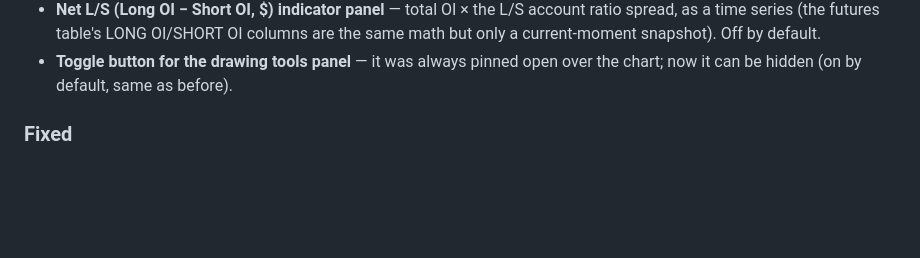
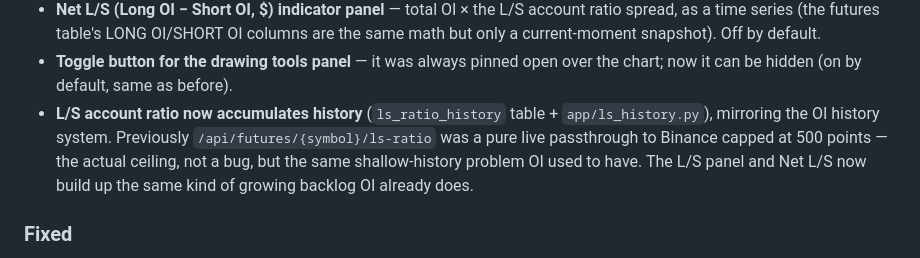
Before and after one commit to wiskeds-aps/Crypto-Price-Predictor, a Markdown page: CHANGELOG.md, the part around the change. Drawn GitHub-style; blank space fills up the shorter version.

Commit message:
Document L/S ratio history accumulation in changelog

```diff
--- a/CHANGELOG.md
+++ b/CHANGELOG.md
@@ -18,6 +18,12 @@
   default.
 - **Toggle button for the drawing tools panel** — it was always pinned open
   over the chart; now it can be hidden (on by default, same as before).
+- **L/S account ratio now accumulates history** (`ls_ratio_history` table +
+  `app/ls_history.py`), mirroring the OI history system. Previously
+  `/api/futures/{symbol}/ls-ratio` was a pure live passthrough to Binance
+  capped at 500 points — the actual ceiling, not a bug, but the same
+  shallow-history problem OI used to have. The L/S panel and Net L/S now
+  build up the same kind of growing backlog OI already does.
 
 ### Fixed
 - **OI chart truncated to ~500 rows regardless of accumulated history.**
```
